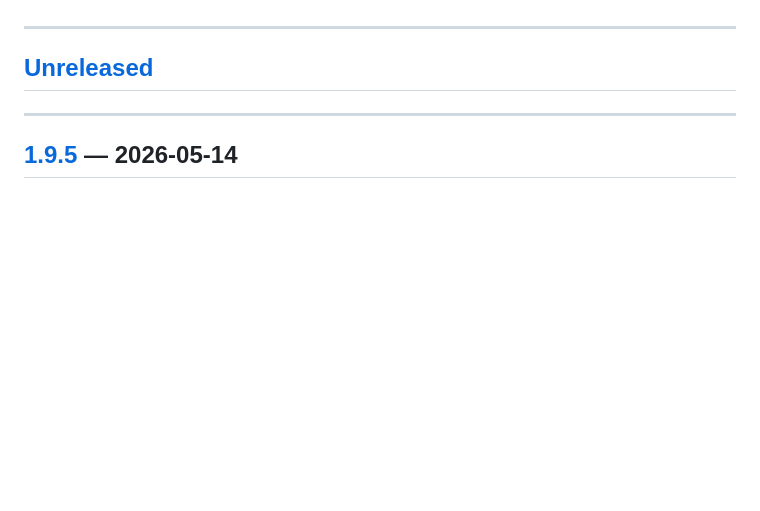
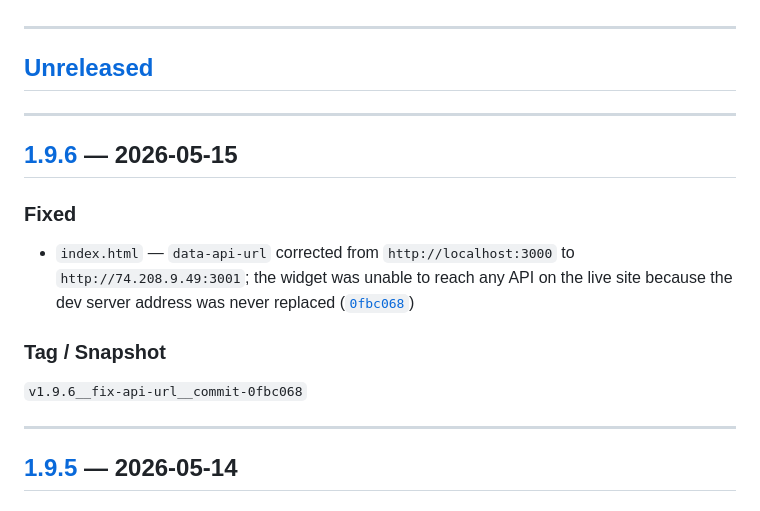
Before and after one commit to rmz9dkfy5f-pixel/Jones-Barbor-Shop, a Markdown page: CHANGELOG.md, the part around one of its changes. Rendered like a GitHub page; blank space fills up the shorter version.

Commit message:
docs(release): v1.9.6 Fix API URL — changelog and snapshot

```diff
--- a/CHANGELOG.md
+++ b/CHANGELOG.md
@@ -6,6 +6,16 @@ Format based on [Keep a Changelog](https://keepachangelog.com/en/1.1.0/) and [Se
 ---
 
 ## [Unreleased]
+
+---
+
+## [1.9.6] — 2026-05-15
+
+### Fixed
+- `index.html` — `data-api-url` corrected from `http://localhost:3000` to `http://74.208.9.49:3001`; the widget was unable to reach any API on the live site because the dev server address was never replaced ([`0fbc068`](../../commit/0fbc068))
+
+### Tag / Snapshot
+`v1.9.6__fix-api-url__commit-0fbc068`
 
 ---
 
```
Also changed, not shown: other parts of CHANGELOG.md (+2 -1 lines), releases/v1.9.6-2026-05-15-Fix-API-URL.md (added, +32 -0 lines).
